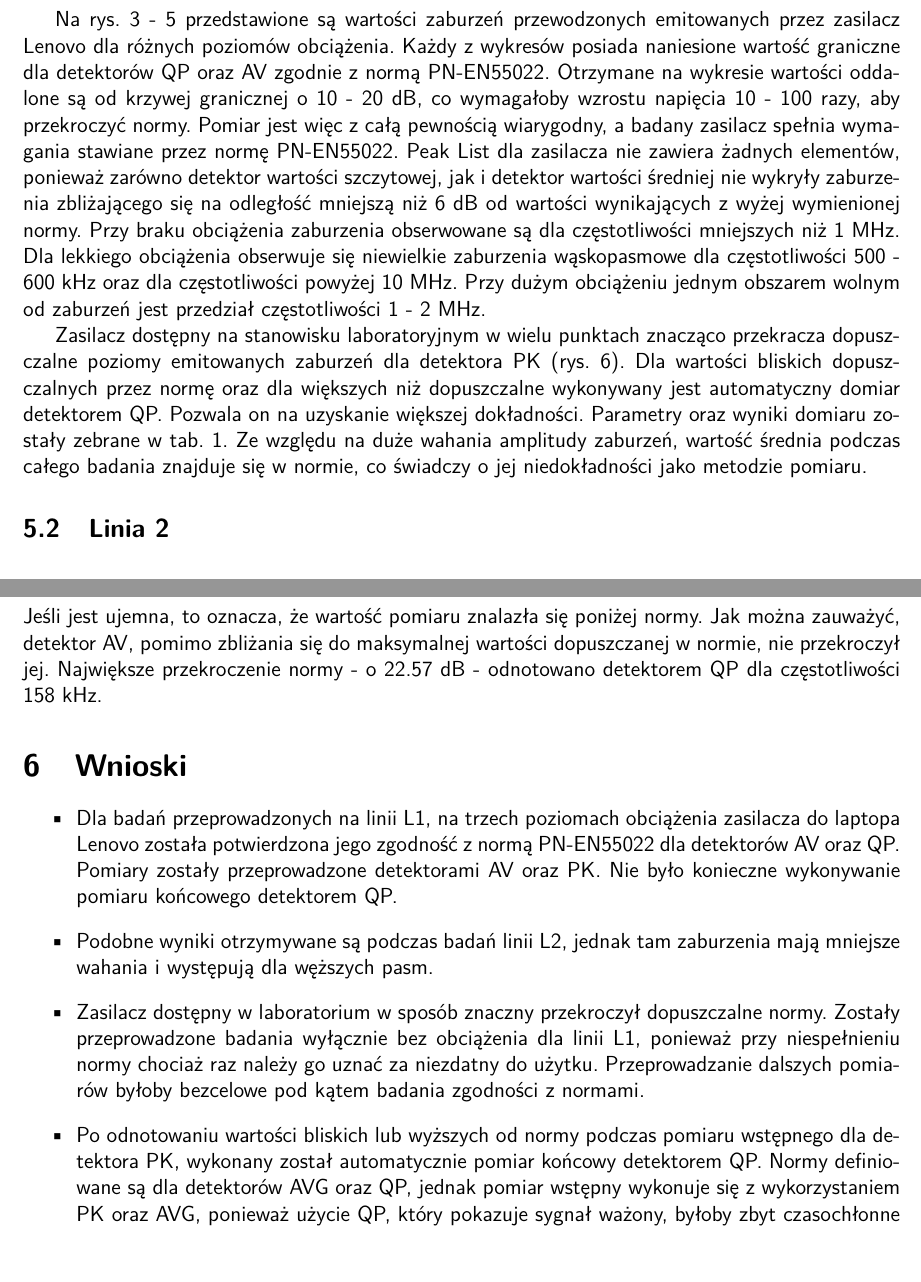
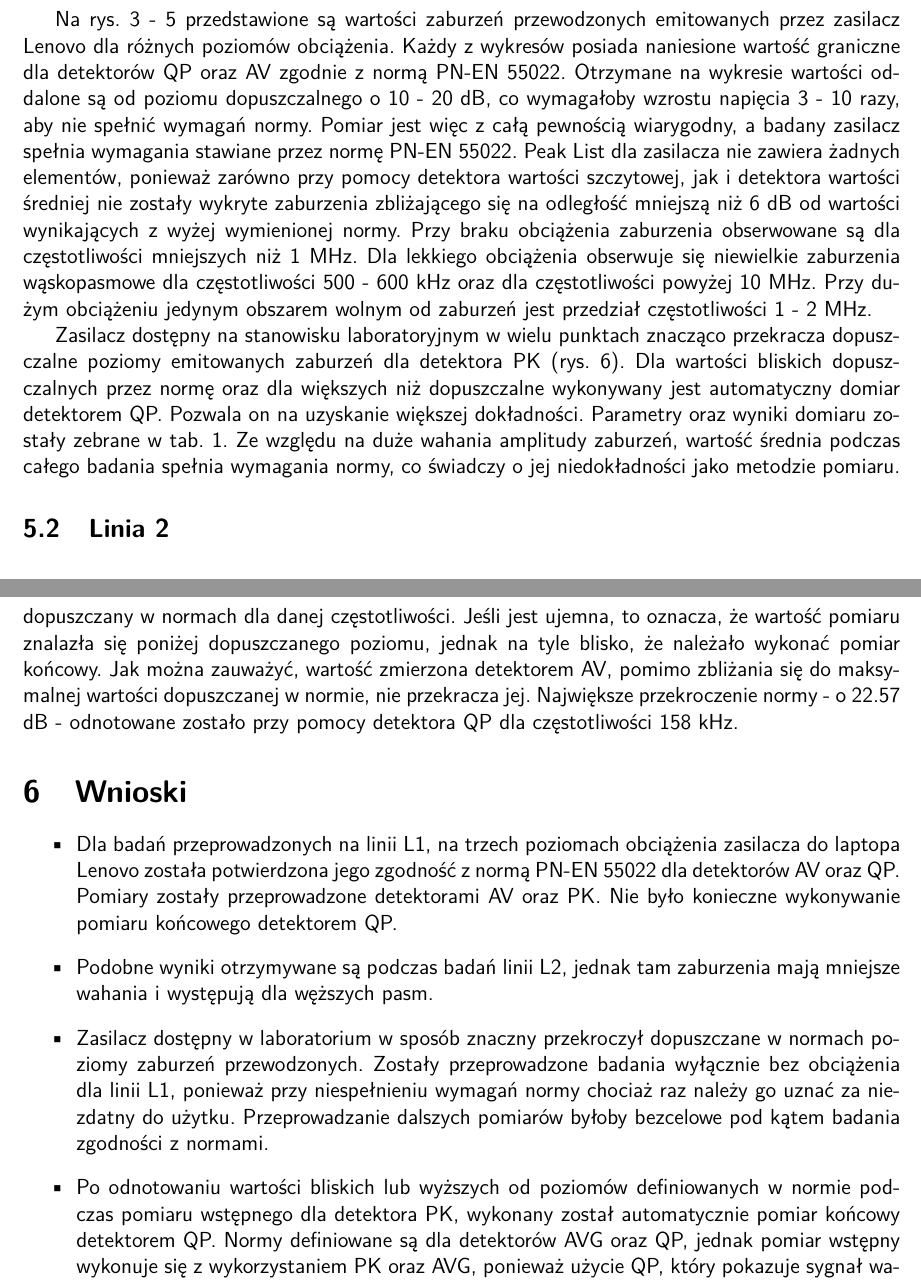
Before and after one commit to pwr227078/Reports, a LaTeX document (sprawozdania EMC/c2/c2.tex): two parts of pages 5 and 8 of 9 before the commit and two parts of pages 6 and 9 of 10 after it, joined at a grey line, cut so that both start at the same text. Compiled offline with pdfLaTeX; a LaTeX package or settings file that is missing is left out.

Commit message:
EMC update

```diff
--- a/sprawozdania EMC/c2/c2.tex
+++ b/sprawozdania EMC/c2/c2.tex
@@ -75,8 +82,8 @@ Dla zasilacza dostępnego na stanowisku przeprowadzony został wyłącznie jeden
 \includegraphics[scale=0.34]{Linia1/stary_k1.png}
 \end{figure}
 \clearpage
-Na rys. 3 - 5 przedstawione są wartości zaburzeń przewodzonych emitowanych przez zasilacz Lenovo dla różnych poziomów obciążenia. Każdy z wykresów posiada naniesione wartość graniczne dla detektorów QP oraz AV zgodnie z normą PN-EN55022. Otrzymane na wykresie wartości oddalone są od krzywej granicznej o 10 - 20 dB, co wymagałoby wzrostu napięcia 10 - 100 razy, aby przekroczyć normy. Pomiar jest więc z całą pewnością wiarygodny, a~badany zasilacz spełnia wymagania stawiane przez normę PN-EN55022. Peak List dla zasilacza nie zawiera żadnych elementów, ponieważ zarówno detektor wartości szczytowej, jak i detektor wartości średniej nie wykryły zaburzenia zbliżającego się na odległość mniejszą niż 6 dB od wartości wynikających z wyżej wymienionej normy. Przy braku obciążenia zaburzenia obserwowane są dla częstotliwości mniejszych niż 1~MHz. Dla lekkiego obciążenia obserwuje się niewielkie zaburzenia wąskopasmowe dla częstotliwości 500 - 600 kHz oraz dla częstotliwości powyżej 10 MHz. Przy dużym obciążeniu jednym obszarem wolnym od zaburzeń jest przedział częstotliwości 1 - 2 MHz.\\
-\indent Zasilacz dostępny na stanowisku laboratoryjnym w wielu punktach znacząco przekracza dopuszczalne poziomy emitowanych zaburzeń dla detektora PK (rys. 6). Dla wartości bliskich dopuszczalnych przez normę oraz dla większych niż dopuszczalne wykonywany jest automatyczny domiar detektorem QP. Pozwala on na uzyskanie większej dokładności. Parametry oraz wyniki domiaru zostały zebrane w tab. 1. Ze względu na duże wahania amplitudy zaburzeń, wartość średnia podczas całego badania znajduje się w normie, co świadczy o jej niedokładności jako metodzie pomiaru.
+Na rys. 3 - 5 przedstawione są wartości zaburzeń przewodzonych emitowanych przez zasilacz Lenovo dla różnych poziomów obciążenia. Każdy z wykresów posiada naniesione wartość graniczne dla detektorów QP oraz AV zgodnie z normą PN-EN 55022. Otrzymane na wykresie wartości oddalone są od poziomu dopuszczalnego o 10 - 20 dB, co wymagałoby wzrostu napięcia 3 - 10 razy, aby nie spełnić wymagań normy. Pomiar jest więc z całą pewnością wiarygodny, a~badany zasilacz spełnia wymagania stawiane przez normę PN-EN 55022. Peak List dla zasilacza nie zawiera żadnych elementów, ponieważ zarówno  przy pomocy detektora wartości szczytowej, jak i detektora wartości średniej nie zostały wykryte zaburzenia zbliżającego się na odległość mniejszą niż 6 dB od wartości wynikających z wyżej wymienionej normy. Przy braku obciążenia zaburzenia obserwowane są dla częstotliwości mniejszych niż 1~MHz. Dla lekkiego obciążenia obserwuje się niewielkie zaburzenia wąskopasmowe dla częstotliwości 500 - 600 kHz oraz dla częstotliwości powyżej 10 MHz. Przy dużym obciążeniu jedynym obszarem wolnym od zaburzeń jest przedział częstotliwości 1 - 2 MHz.\\
+\indent Zasilacz dostępny na stanowisku laboratoryjnym w wielu punktach znacząco przekracza dopuszczalne poziomy emitowanych zaburzeń dla detektora PK (rys. 6). Dla wartości bliskich dopuszczalnych przez normę oraz dla większych niż dopuszczalne wykonywany jest automatyczny domiar detektorem QP. Pozwala on na uzyskanie większej dokładności. Parametry oraz wyniki domiaru zostały zebrane w tab. 1. Ze względu na duże wahania amplitudy zaburzeń, wartość średnia podczas całego badania spełnia wymagania normy, co świadczy o jej niedokładności jako metodzie pomiaru.
 \subsection{Linia 2}
 \begin{figure}[h!]
 \centering
@@ -144,13 +151,13 @@ Z rys. 7 - 9 dla badań zasilacza Lenovo dla linii L2 wynika, że występuje mni
     \end{tabular}%
   \label{tab:addlabel}%
 \end{table}%
-W tab. 1 zostały zebrane dane o parametrach pomiaru oraz punktach, w których normy zostały przekroczone lub wyniki były bliskie przekroczenia norm. Dla tych punktów został wykonany domiar detektorem QP. To pozwoliło ustalić dokładniejszą wartość emitowanych zaburzeń dla danej częstotliwości. Wartość $\Delta$ Limit pokazuje o ile dB przekroczona została norma dla danej częstotliwości. Jeśli jest ujemna, to oznacza, że wartość pomiaru znalazła się poniżej normy. Jak można zauważyć, detektor AV, pomimo zbliżania się do maksymalnej wartości dopuszczanej w~normie, nie przekroczył jej. Największe przekroczenie normy - o 22.57 dB - odnotowano detektorem QP dla częstotliwości 158 kHz.
+W tab. 1 zostały zebrane dane o parametrach pomiaru oraz punktach, w których normy zostały przekroczone lub wyniki były bliskie przekroczenia dopuszczalnych poziomów. Dla tych punktów został wykonany domiar detektorem QP. To pozwoliło ustalić dokładniejszą wartość emitowanych zaburzeń dla danej częstotliwości. Wartość $\Delta$ Limit pokazuje o ile dB przekroczony został poziom dopuszczany w normach dla danej częstotliwości. Jeśli jest ujemna, to oznacza, że wartość pomiaru znalazła się poniżej dopuszczanego poziomu, jednak na tyle blisko, że należało wykonać pomiar końcowy. Jak można zauważyć, wartość zmierzona detektorem AV, pomimo zbliżania się do maksymalnej wartości dopuszczanej w~normie, nie przekracza jej. Największe przekroczenie normy~- o~22.57 dB - odnotowane zostało przy pomocy detektora QP dla częstotliwości 158 kHz.
 \section{Wnioski}
 \begin{itemize}
-\item Dla badań przeprowadzonych na linii L1, na trzech poziomach obciążenia zasilacza do laptopa Lenovo została potwierdzona jego zgodność z normą PN-EN55022 dla detektorów AV oraz QP. Pomiary zostały przeprowadzone detektorami AV oraz PK. Nie było konieczne wykonywanie pomiaru końcowego detektorem QP.
+\item Dla badań przeprowadzonych na linii L1, na trzech poziomach obciążenia zasilacza do laptopa Lenovo została potwierdzona jego zgodność z normą PN-EN 55022 dla detektorów AV oraz QP. Pomiary zostały przeprowadzone detektorami AV oraz PK. Nie było konieczne wykonywanie pomiaru końcowego detektorem QP.
 \item Podobne wyniki otrzymywane są podczas badań linii L2, jednak tam zaburzenia mają mniejsze wahania i występują dla węższych pasm.
-\item Zasilacz dostępny w laboratorium w sposób znaczny przekroczył dopuszczalne normy. Zostały przeprowadzone badania wyłącznie bez obciążenia dla linii L1, ponieważ przy niespełnieniu normy chociaż raz należy go uznać za niezdatny do użytku. Przeprowadzanie dalszych pomiarów byłoby bezcelowe pod kątem badania zgodności z normami.
-\item Po odnotowaniu wartości bliskich lub wyższych od normy podczas pomiaru wstępnego dla detektora PK, wykonany został automatycznie pomiar końcowy detektorem QP. Normy definiowane są dla detektorów AVG oraz QP, jednak pomiar wstępny wykonuje się z wykorzystaniem PK oraz AVG, ponieważ użycie QP, który pokazuje sygnał ważony, byłoby zbyt czasochłonne dla pełnego zakresu pomiarowego. Zestawienie częstotliwości, dla których wykonany został pomiar końcowy przedstawiono w tab. 1.
+\item Zasilacz dostępny w laboratorium w sposób znaczny przekroczył dopuszczane w normach poziomy zaburzeń przewodzonych. Zostały przeprowadzone badania wyłącznie bez obciążenia dla linii L1, ponieważ przy niespełnieniu wymagań normy chociaż raz należy go uznać za niezdatny do użytku. Przeprowadzanie dalszych pomiarów byłoby bezcelowe pod kątem badania zgodności z normami.
+\item Po odnotowaniu wartości bliskich lub wyższych od poziomów definiowanych w normie podczas pomiaru wstępnego dla detektora PK, wykonany został automatycznie pomiar końcowy detektorem QP. Normy definiowane są dla detektorów AVG oraz QP, jednak pomiar wstępny wykonuje się z wykorzystaniem PK oraz AVG, ponieważ użycie QP, który pokazuje sygnał ważony, byłoby zbyt czasochłonne dla pełnego zakresu pomiarowego. Zestawienie częstotliwości, dla których wykonany został pomiar końcowy przedstawiono w tab. 1.
 \end{itemize}
 \clearpage
 \section{Literatura}
```
Also changed, not shown: sprawozdania EMC/c2/cw2_gr2_PNP_07_v2.pdf (added), sprawozdania EMC/c2/title.png (added), sprawozdania EMC/c2/c2.tex (11 more changed lines), 1 other file.
